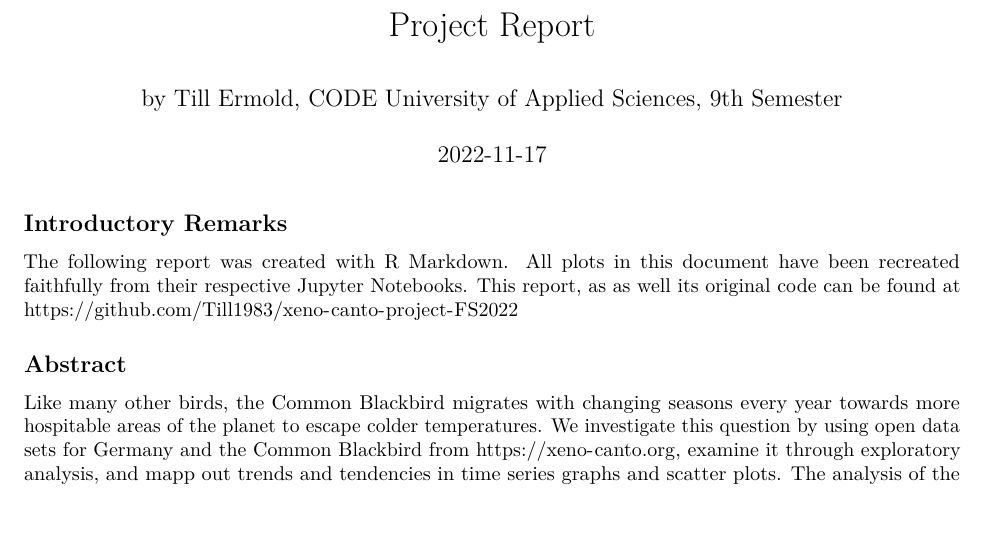
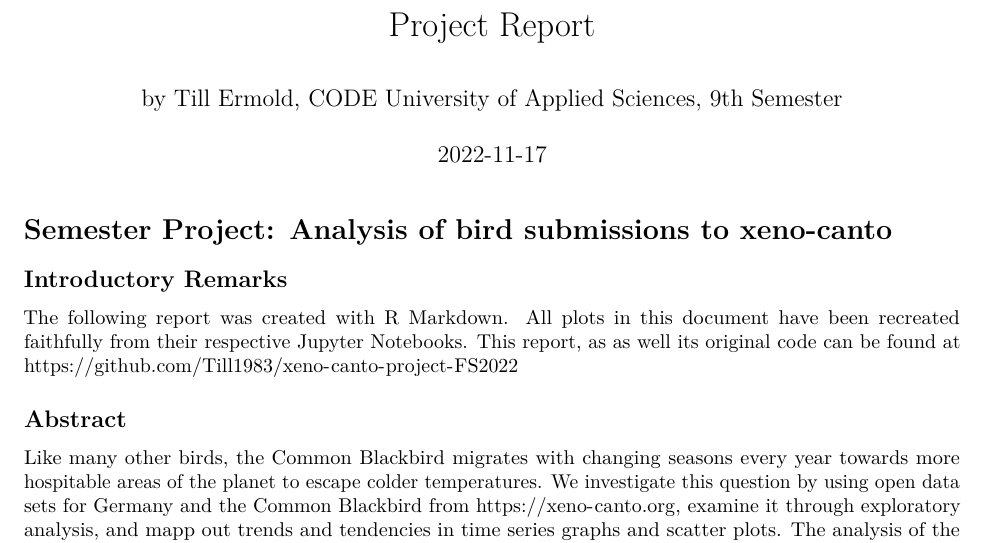
Before and after one commit to Till1983/xeno-canto-project-FS2022, an R Markdown document (Report-TillErmold.Rmd): part of page 1 of 2, cut so that both start at the same text, the shorter picture padded with empty space. Rendered offline with R 4.5, knitr and Pandoc, then LaTeX, with nearby package versions; some code elsewhere in the file could not run offline.

Commit message:
update project name

````diff
--- a/Report-TillErmold.Rmd
+++ b/Report-TillErmold.Rmd
@@ -24,6 +24,8 @@ df_bb <- read_csv("blackbird_filtered.csv")
 ```{r include=FALSE}
 head(df_ger)
 ```
+# Semester Project: Analysis of bird submissions to xeno-canto
+
 ## Introductory Remarks
 
 The following report was created with R Markdown. All plots in this document have been recreated faithfully from their respective Jupyter Notebooks. This report, as as well its original code can be found at <https://github.com/Till1983/xeno-canto-project-FS2022>
````
